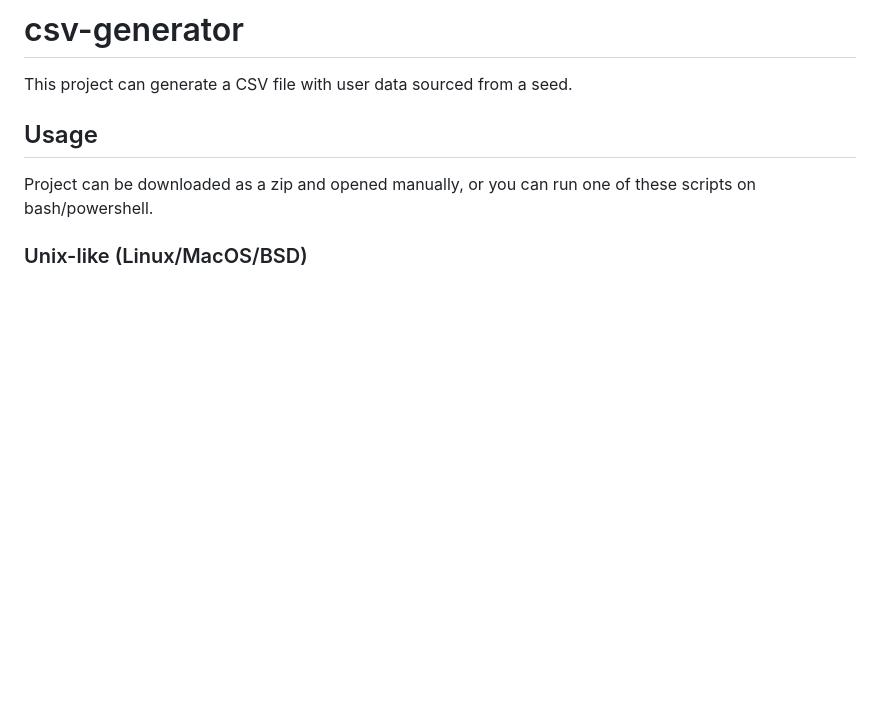
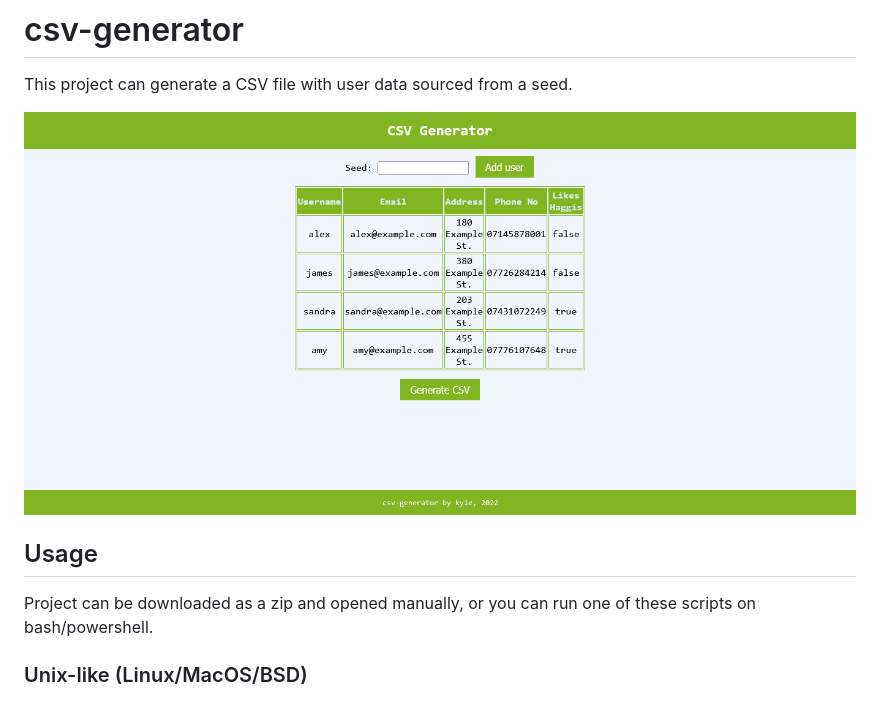
Before and after one commit to 03y/csv-generator, a Markdown page: README.md, the part around the change. Rendered like a GitHub page; pictures changed too: screenshot.png; blank space fills up the shorter version.

Commit message:
added screenshot

```diff
--- a/README.md
+++ b/README.md
@@ -1,7 +1,7 @@
 # csv-generator
 This project can generate a CSV file with user data sourced from a seed.
 
-<!-- ![screenshot](screenshot.png?raw=true "Screenshot") -->
+![screenshot](screenshot.png?raw=true "Screenshot")
 
 ## Usage
 Project can be downloaded as a zip and opened manually, or you can run one of these scripts on bash/powershell.
```
